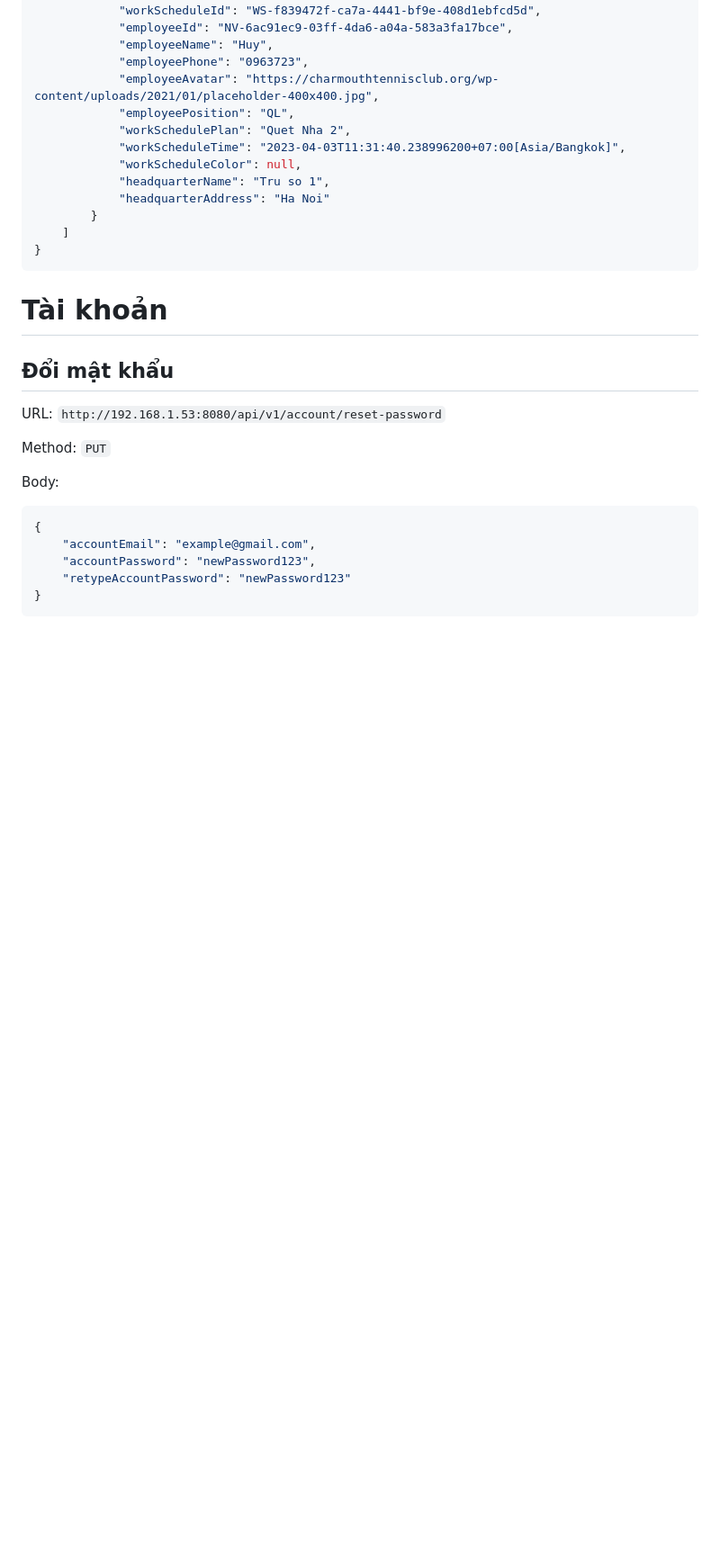
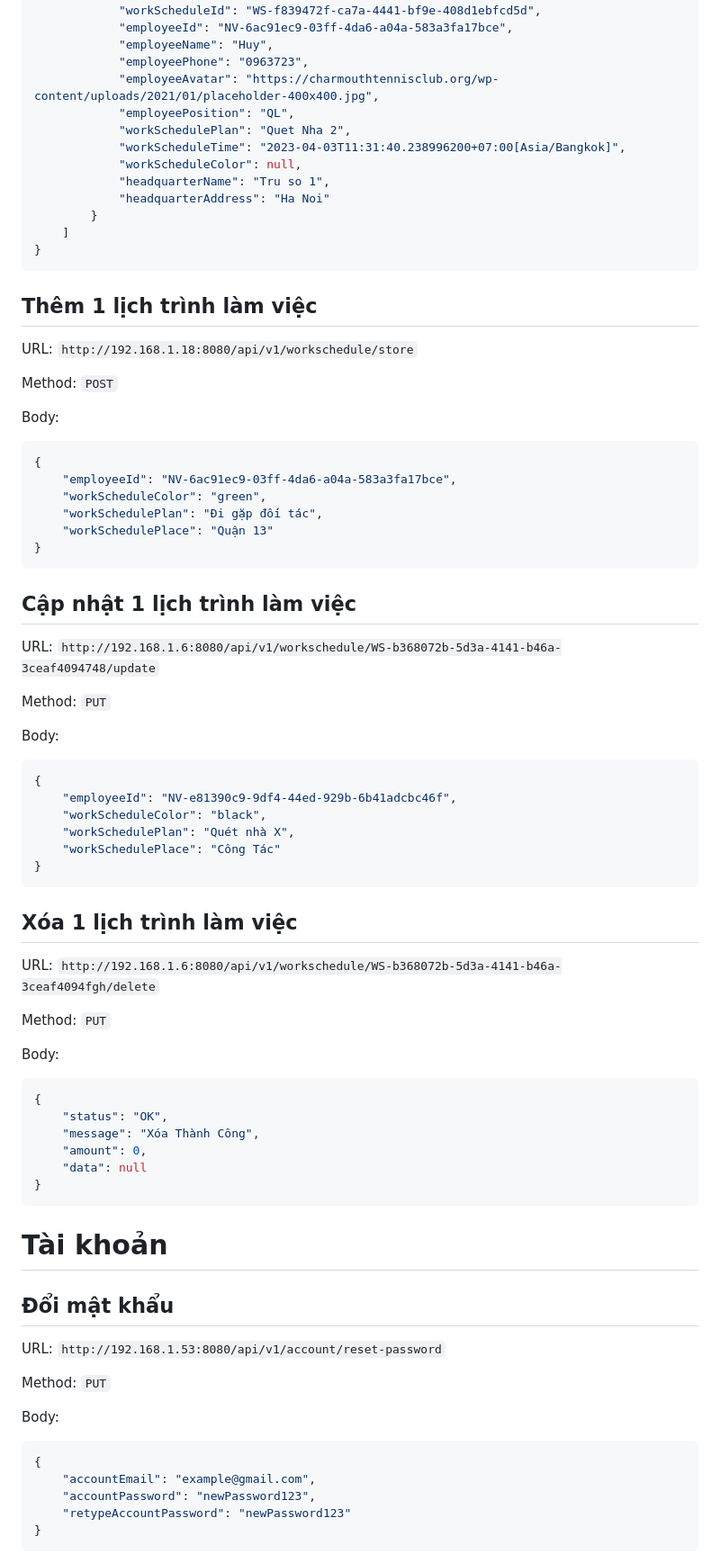
Before and after one commit to DoHuy5360/BE_intern, a Markdown page: README.md, the part around the change. Shown at 90% size. Drawn GitHub-style; blank space fills up the shorter version.

Commit message:
Update API information

````diff
--- a/README.md
+++ b/README.md
@@ -205,6 +205,57 @@ Response:
 			"headquarterAddress": "Ha Noi"
 		}
 	]
+}
+```
+
+## Thêm 1 lịch trình làm việc
+
+URL: `http://192.168.1.18:8080/api/v1/workschedule/store`
+
+Method: `POST`
+
+Body:
+
+```json
+{
+	"employeeId": "NV-6ac91ec9-03ff-4da6-a04a-583a3fa17bce",
+	"workScheduleColor": "green",
+	"workSchedulePlan": "Đi gặp đối tác",
+	"workSchedulePlace": "Quận 13"
+}
+```
+
+## Cập nhật 1 lịch trình làm việc
+
+URL: `http://192.168.1.6:8080/api/v1/workschedule/WS-b368072b-5d3a-4141-b46a-3ceaf4094748/update`
+
+Method: `PUT`
+
+Body:
+
+```json
+{
+	"employeeId": "NV-e81390c9-9df4-44ed-929b-6b41adcbc46f",
+	"workScheduleColor": "black",
+	"workSchedulePlan": "Quét nhà X",
+	"workSchedulePlace": "Công Tác"
+}
+```
+
+## Xóa 1 lịch trình làm việc
+
+URL: `http://192.168.1.6:8080/api/v1/workschedule/WS-b368072b-5d3a-4141-b46a-3ceaf4094fgh/delete`
+
+Method: `PUT`
+
+Body:
+
+```json
+{
+	"status": "OK",
+	"message": "Xóa Thành Công",
+	"amount": 0,
+	"data": null
 }
 ```
 
````
